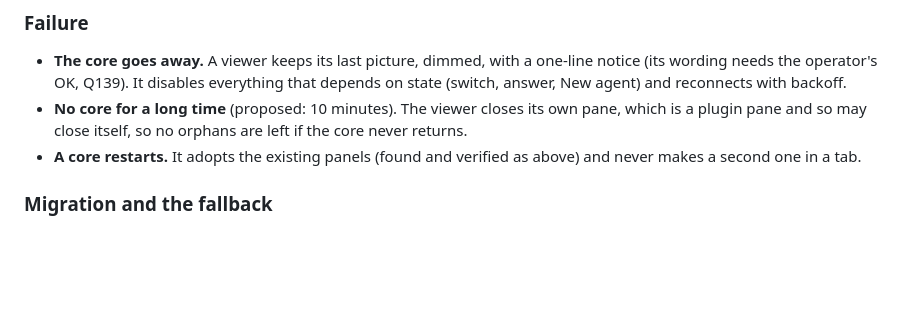
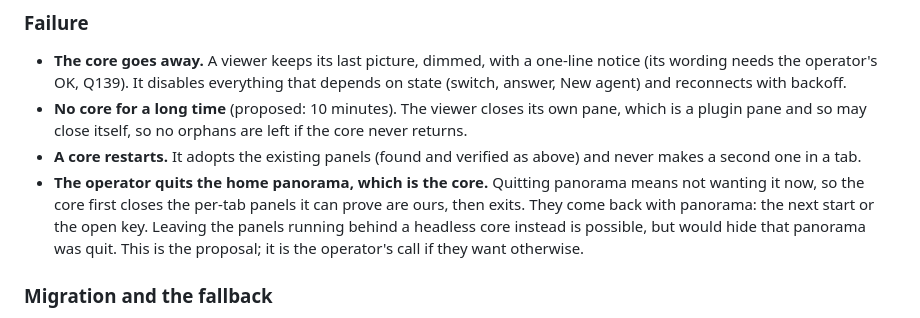
Before and after one commit to LeaveMyYard/herdr-panorama, a Markdown page: docs/DESIGN.md, the part around one of its changes. Rendered like a GitHub page; blank space fills up the shorter version.

```diff
--- a/docs/DESIGN.md
+++ b/docs/DESIGN.md
@@ -1532,6 +1551,11 @@ It is the natural first Rust component: small, render-only, its own input handli
   a plugin pane and so may close itself, so no orphans are left if the core never returns.
 - **A core restarts.** It adopts the existing panels (found and verified as above) and never
   makes a second one in a tab.
+- **The operator quits the home panorama, which is the core.** Quitting panorama means not
+  wanting it now, so the core first closes the per-tab panels it can prove are ours, then
+  exits. They come back with panorama: the next start or the open key. Leaving the panels
+  running behind a headless core instead is possible, but would hide that panorama was quit.
+  This is the proposal; it is the operator's call if they want otherwise.
 
 ### Migration and the fallback
 
```
Also changed, not shown: other parts of docs/DESIGN.md (+26 -7 lines).
